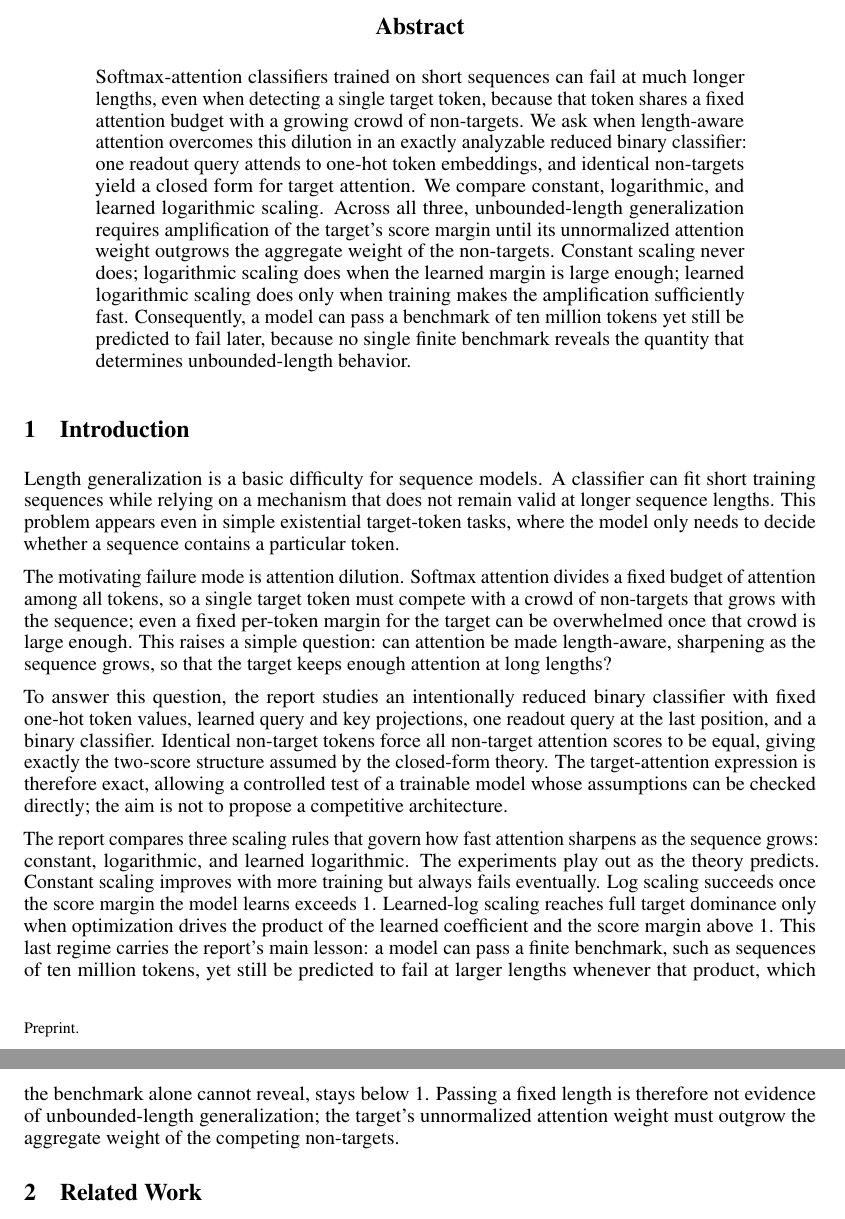
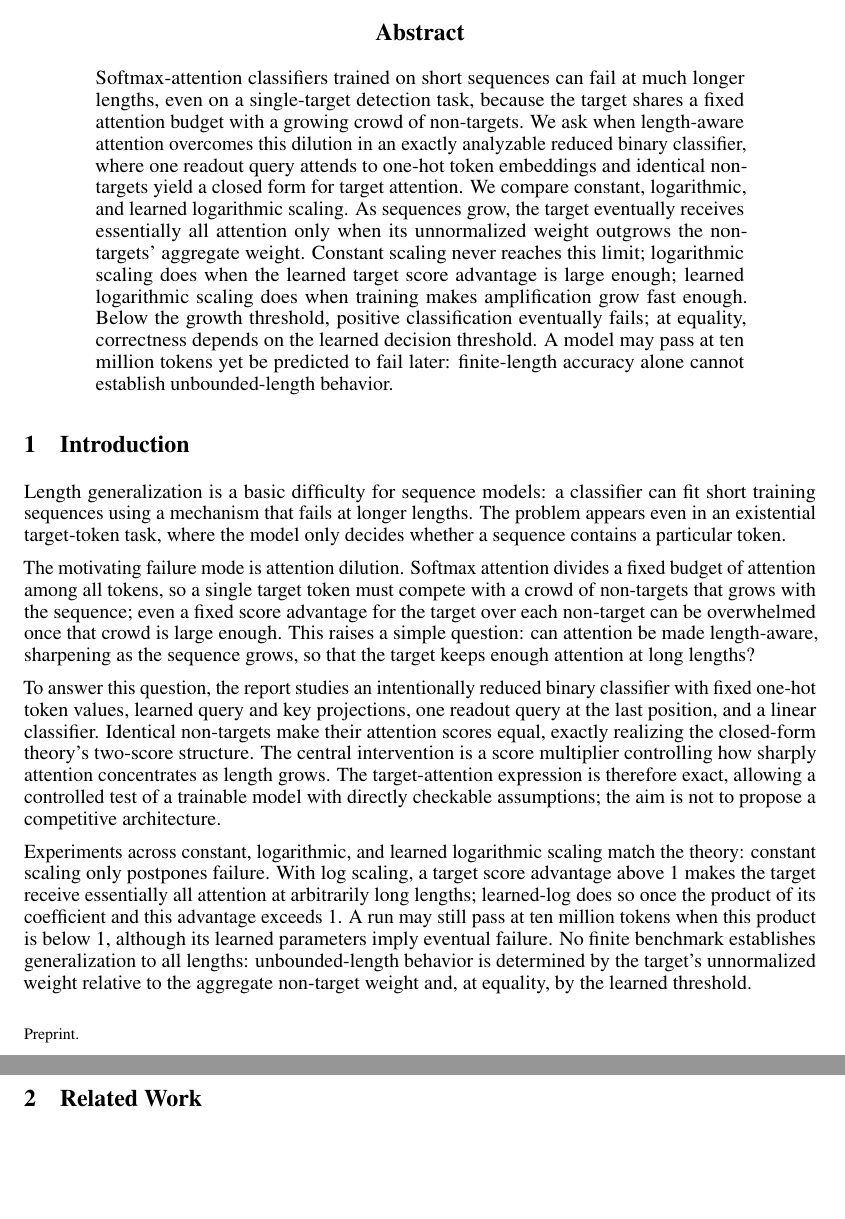
Before and after one commit to aaronshin43/microLLM-generalization, a LaTeX paper (infinite_generalization/documents/latex/FINAL_REPORT.tex): two parts of pages 1 and 2 of 11, joined at a grey line, cut so that both start at the same text, the shorter picture padded with empty space. Compiled offline with pdfLaTeX.

Commit message:
Final polishing 2

```diff
--- a/infinite_generalization/documents/latex/FINAL_REPORT.tex
+++ b/infinite_generalization/documents/latex/FINAL_REPORT.tex
@@ -19,6 +19,10 @@
 \usepackage{xcolor}
 \usepackage[hidelinks]{hyperref}
 \usepackage[capitalize,nameinlink,noabbrev]{cleveref}
+\hypersetup{
+  pdftitle={When Does Length-Aware Attention Generalize in a Reduced Binary Classifier?},
+  pdfauthor={Aaron Shin}
+}
 
 % Search the local LaTeX directory first and the Overleaf ZIP layout second.
 \graphicspath{{./}{figures/}}
@@ -36,62 +40,59 @@
 \maketitle
 
 \begin{abstract}
-Softmax-attention classifiers trained on short sequences can fail at much
-longer lengths, even when detecting a single target token, because that token
-shares a fixed attention budget with a growing crowd of non-targets. We ask when
+Softmax-attention classifiers trained on short sequences can fail at much longer
+lengths, even on a single-target detection task, because the target shares a
+fixed attention budget with a growing crowd of non-targets. We ask when
 length-aware attention overcomes this dilution in an exactly analyzable reduced
-binary classifier: one readout query attends to one-hot token embeddings, and
-identical non-targets yield a closed form for target attention. We compare
-constant, logarithmic, and learned logarithmic scaling. Across all three,
-unbounded-length generalization requires amplification of the target's score
-margin until its unnormalized attention weight outgrows the aggregate weight of
-the non-targets. Constant scaling never does; logarithmic scaling does when the
-learned margin is large enough; learned logarithmic scaling does only when
-training makes the amplification sufficiently fast. Consequently, a model can
-pass a benchmark of ten million tokens yet still be predicted to fail later,
-because no single finite benchmark reveals the quantity that determines
+binary classifier, where one readout query attends to one-hot token embeddings
+and identical non-targets yield a closed form for target attention. We compare
+constant, logarithmic, and learned logarithmic scaling. As sequences grow,
+the target eventually receives essentially all attention only when its
+unnormalized weight outgrows the non-targets' aggregate weight. Constant scaling
+never reaches this limit; logarithmic scaling does when the learned target score
+advantage is large enough; learned logarithmic scaling does when training makes
+amplification grow fast enough. Below the growth threshold, positive
+classification eventually fails; at equality, correctness depends on the
+learned decision threshold. A model may pass at ten million tokens yet be
+predicted to fail later: finite-length accuracy alone cannot establish
 unbounded-length behavior.
 \end{abstract}
 
 \section{Introduction}
 \label{sec:introduction}
 
-Length generalization is a basic difficulty for sequence models. A classifier
-can fit short training sequences while relying on a mechanism that does not
-remain valid at longer sequence lengths. This problem appears even in simple
-existential target-token tasks, where the model only needs to decide whether a
-sequence contains a particular token.
+Length generalization is a basic difficulty for sequence models: a classifier
+can fit short training sequences using a mechanism that fails at longer lengths.
+The problem appears even in an existential target-token task, where the model
+only decides whether a sequence contains a particular token.
 
 The motivating failure mode is attention dilution. Softmax attention divides a
 fixed budget of attention among all tokens, so a single target token must
 compete with a crowd of non-targets that grows with the sequence; even a fixed
-per-token margin for the target can be overwhelmed once that crowd is large
-enough. This raises a simple question: can attention be made length-aware,
-sharpening as the sequence grows, so that the target keeps enough attention at
-long lengths?
+score advantage for the target over each non-target can be overwhelmed once
+that crowd is large enough. This raises a simple question: can attention be made
+length-aware, sharpening as the sequence grows, so that the target keeps enough
+attention at long lengths?
 
 To answer this question, the report studies an intentionally reduced binary
 classifier with fixed one-hot token values, learned query and key projections,
-one readout query at the last position, and a binary classifier. Identical
-non-target tokens force all non-target attention scores to be equal, giving
-exactly the two-score structure assumed by the closed-form theory. The
+one readout query at the last position, and a linear classifier. Identical
+non-targets make their attention scores equal, exactly realizing the closed-form
+theory's two-score structure. The central intervention is a score multiplier
+controlling how sharply attention concentrates as length grows. The
 target-attention expression is therefore exact, allowing a controlled test of a
-trainable model whose assumptions can be checked directly; the aim is not to
-propose a competitive architecture.
+trainable model with directly checkable assumptions; the aim is not to propose a
+competitive architecture.
 
-The report compares three scaling rules that govern how fast attention sharpens
-  as the sequence grows: constant, logarithmic, and learned logarithmic. The
-  experiments play out as the theory predicts. Constant scaling improves with
-  more training but always fails eventually. Log scaling succeeds once the score
-  margin the model learns exceeds 1. Learned-log scaling reaches full target
-  dominance only when optimization drives the product of the learned coefficient
-  and the score margin above 1. This last regime carries the report's main lesson:
-  a model can pass a finite benchmark, such as sequences of ten million tokens,
-  yet still be predicted to fail at larger lengths whenever that product, which
-  the benchmark alone cannot reveal, stays below 1. Passing a fixed length is
-  therefore not evidence of unbounded-length generalization; the target's
-  unnormalized attention weight must outgrow the aggregate weight of the
-  competing non-targets.
+Experiments across constant, logarithmic, and learned logarithmic scaling match
+the theory: constant scaling only postpones failure. With log scaling, a target
+score advantage above 1 makes the target receive essentially all attention at
+arbitrarily long lengths; learned-log does so once the product of its coefficient
+and this advantage exceeds 1. A run may still pass at ten million tokens when
+this product is below 1, although its learned parameters imply eventual failure.
+No finite benchmark establishes generalization to all lengths: unbounded-length
+behavior is determined by the target's unnormalized weight relative to the
+aggregate non-target weight and, at equality, by the learned threshold.
 
 \section{Related Work}
 \label{sec:related-work}
```
Also changed, not shown: infinite_generalization/documents/FINAL_REPORT.md (+40 -25 lines), infinite_generalization/documents/latex/FINAL_REPORT.pdf, infinite_generalization/documents/latex/FINAL_REPORT.tex (87 more changed lines), 1 other file.
